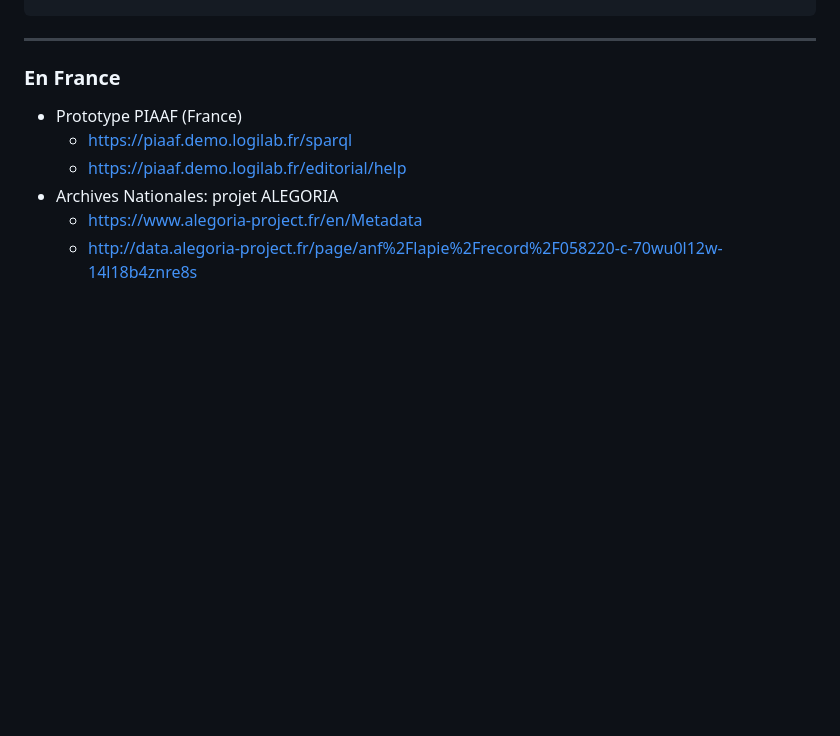
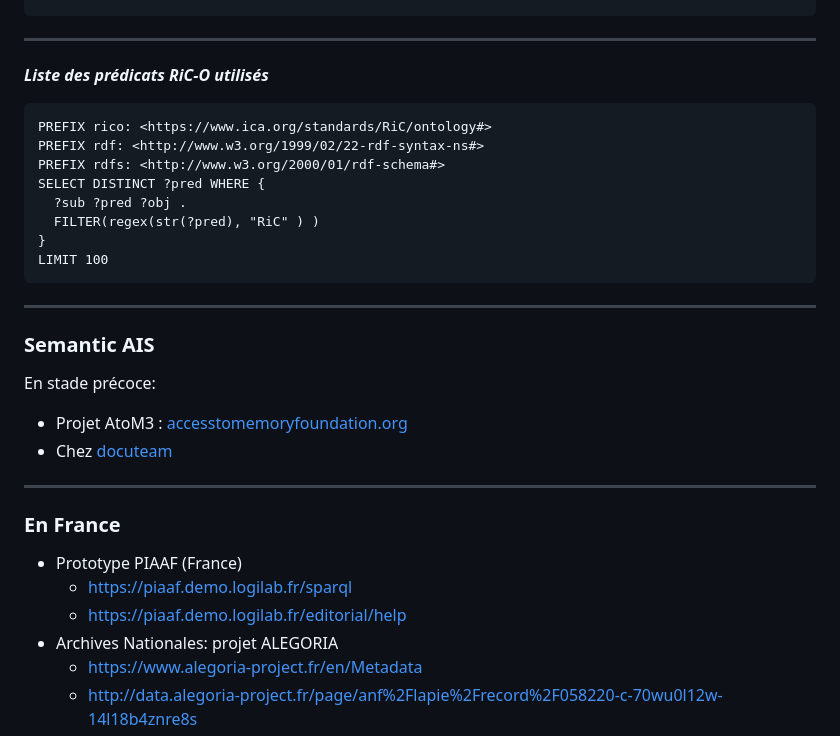
Before and after one commit to jbkrause/semanticpres, a Markdown page: 060-cours.md, the part around the change printed below. Drawn GitHub-style; blank space fills up the shorter version.

````diff
--- a/060-cours.md
+++ b/060-cours.md
@@ -67,6 +106,31 @@ LIMIT 100
 ```
 
 ---
+
+***Liste des prédicats RiC-O utilisés***
+
+```
+PREFIX rico: <https://www.ica.org/standards/RiC/ontology#>
+PREFIX rdf: <http://www.w3.org/1999/02/22-rdf-syntax-ns#>
+PREFIX rdfs: <http://www.w3.org/2000/01/rdf-schema#>
+SELECT DISTINCT ?pred WHERE {
+  ?sub ?pred ?obj .
+  FILTER(regex(str(?pred), "RiC" ) )
+}
+LIMIT 100
+```
+
+---
+
+### Semantic AIS
+
+En stade précoce:
+
+* Projet AtoM3 : [accesstomemoryfoundation.org](https://accesstomemoryfoundation.org/development/)
+* Chez [docuteam](https://docuteam.ch)
+
+---
+
 
 
 ### En France
````
Also changed, not shown: other parts of 060-cours.md (+139 -18 lines), 050-cours.md (+13 -8 lines), media/PTT_archiv_aggregation.png (added).
